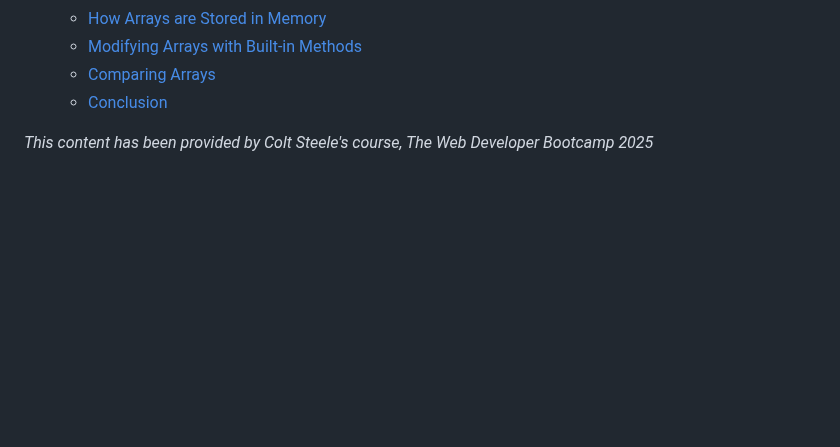
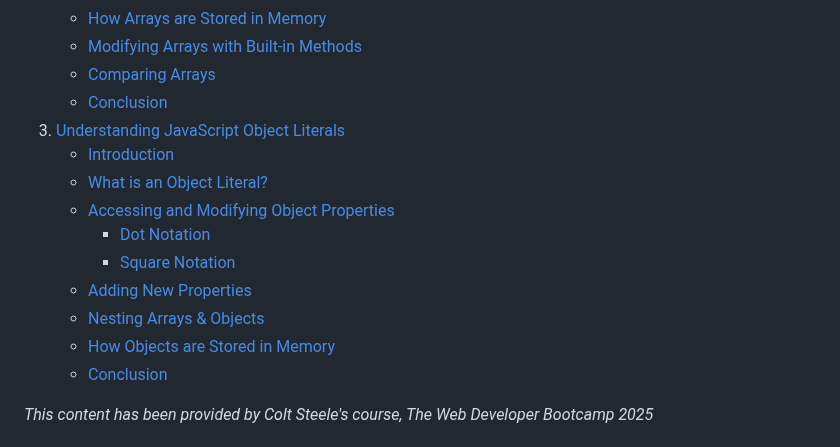
Before and after one commit to luisc8487/Fundamentals-of-JavaScript, a Markdown page: README.md, the part around the change. GitHub-like rendering; blank space fills up the shorter version.

Commit message:
updated tabel of content

```diff
--- a/README.md
+++ b/README.md
@@ -15,6 +15,17 @@
     - [Modifying Arrays with Built-in Methods](#modifying-arrays-with-built-in-methods)
     - [Comparing Arrays](#comparing-arrays)
     - [Conclusion](#conclusion)
+3. [Understanding JavaScript Object Literals](#understanding-javascript-object-literals)
+    - [Introduction](#introduction)
+    - [What is an Object Literal?](#what-is-an-object-literal?)
+    - [Accessing and Modifying Object Properties](#accessing-and-modifying-object-properties)
+        - [Dot Notation](#dot-notation)
+        - [Square Notation](#square-notation)
+    - [Adding New Properties](#adding-new-properties)
+    - [Nesting Arrays & Objects](#nesting-arrays-&-objects)
+    - [How Objects are Stored in Memory](#how-objects-are-stored-in-memory)
+    - [Conclusion](#conclusion)
+
 
 *This content has been provided by Colt Steele's course, The Web Developer Bootcamp 2025*
 
```
